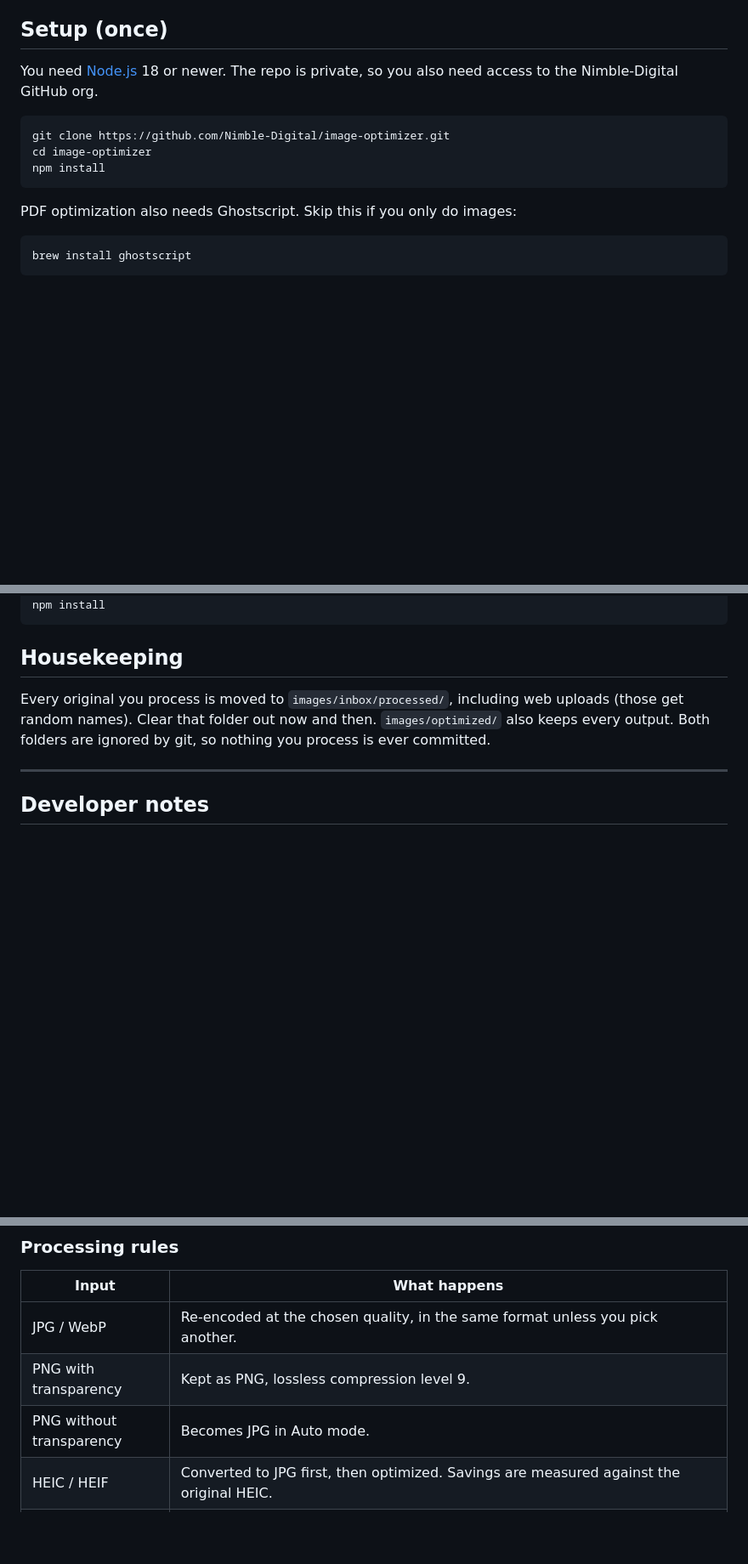
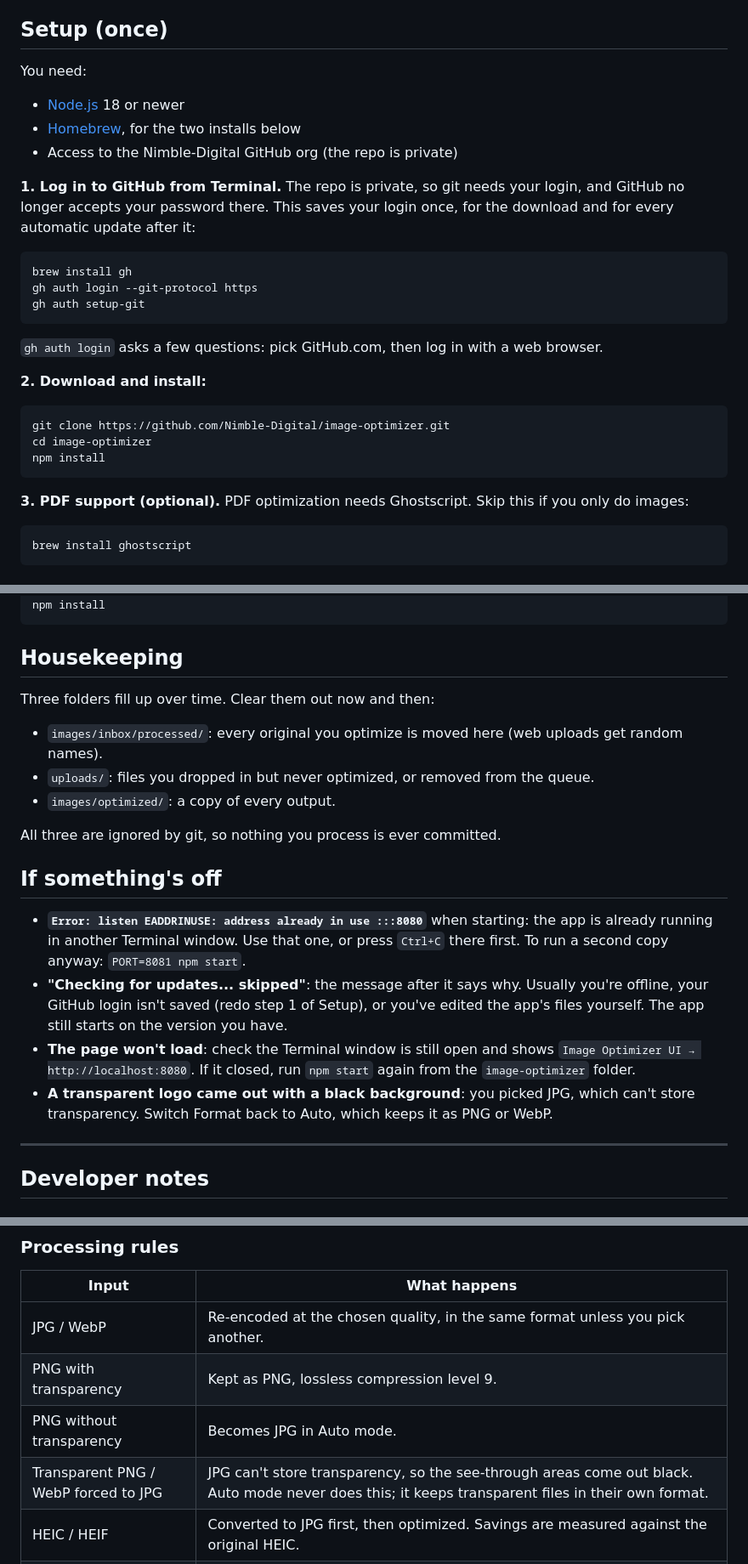
Before and after one commit to dntran26/image-optimizer, a Markdown page: README.md, 3 parts joined by grey strips. Shown at 85% size. Drawn GitHub-style; blank space fills up the shorter version.

Commit message:
README: GitHub login step, Homebrew, troubleshooting, uploads housekeeping, transparency note

````diff
--- a/README.md
+++ b/README.md
@@ -4,7 +4,22 @@ Compress, resize, convert and rename images (and PDFs) for the web. It runs on y
 
 ## Setup (once)
 
-You need [Node.js](https://nodejs.org) 18 or newer. The repo is private, so you also need access to the Nimble-Digital GitHub org.
+You need:
+- [Node.js](https://nodejs.org) 18 or newer
+- [Homebrew](https://brew.sh), for the two installs below
+- Access to the Nimble-Digital GitHub org (the repo is private)
+
+**1. Log in to GitHub from Terminal.** The repo is private, so git needs your login, and GitHub no longer accepts your password there. This saves your login once, for the download and for every automatic update after it:
+
+```bash
+brew install gh
+gh auth login --git-protocol https
+gh auth setup-git
+```
+
+`gh auth login` asks a few questions: pick GitHub.com, then log in with a web browser.
+
+**2. Download and install:**
 
 ```bash
 git clone https://github.com/Nimble-Digital/image-optimizer.git
@@ -12,7 +27,7 @@ cd image-optimizer
 npm install
 ```
 
-PDF optimization also needs Ghostscript. Skip this if you only do images:
+**3. PDF support (optional).** PDF optimization needs Ghostscript. Skip this if you only do images:
 
 ```bash
 brew install ghostscript
@@ -66,7 +81,19 @@ npm install
 
 ## Housekeeping
 
-Every original you process is moved to `images/inbox/processed/`, including web uploads (those get random names). Clear that folder out now and then. `images/optimized/` also keeps every output. Both folders are ignored by git, so nothing you process is ever committed.
+Three folders fill up over time. Clear them out now and then:
+- `images/inbox/processed/`: every original you optimize is moved here (web uploads get random names).
+- `uploads/`: files you dropped in but never optimized, or removed from the queue.
+- `images/optimized/`: a copy of every output.
+
+All three are ignored by git, so nothing you process is ever committed.
+
+## If something's off
+
+- **`Error: listen EADDRINUSE: address already in use :::8080`** when starting: the app is already running in another Terminal window. Use that one, or press `Ctrl+C` there first. To run a second copy anyway: `PORT=8081 npm start`.
+- **"Checking for updates... skipped"**: the message after it says why. Usually you're offline, your GitHub login isn't saved (redo step 1 of Setup), or you've edited the app's files yourself. The app still starts on the version you have.
+- **The page won't load**: check the Terminal window is still open and shows `Image Optimizer UI → http://localhost:8080`. If it closed, run `npm start` again from the `image-optimizer` folder.
+- **A transparent logo came out with a black background**: you picked JPG, which can't store transparency. Switch Format back to Auto, which keeps it as PNG or WebP.
 
 ---
 
@@ -106,6 +133,7 @@ At the prompt, **Enter** keeps the original name (kebab-cased) and `skip` leaves
 | JPG / WebP | Re-encoded at the chosen quality, in the same format unless you pick another. |
 | PNG with transparency | Kept as PNG, lossless compression level 9. |
 | PNG without transparency | Becomes JPG in Auto mode. |
+| Transparent PNG / WebP forced to JPG | JPG can't store transparency, so the see-through areas come out black. Auto mode never does this; it keeps transparent files in their own format. |
 | HEIC / HEIF | Converted to JPG first, then optimized. Savings are measured against the original HEIC. |
 | PDF | Run through Ghostscript. Quality picks the preset: under 40 `/screen`, 40 to 69 `/ebook`, 70 to 89 `/printer`, 90+ `/prepress`. Small or already-optimized PDFs can come out larger. |
 | All images | Auto-rotated from the camera's EXIF orientation. Duplicate names get `-2`, `-3` and so on. |
````
